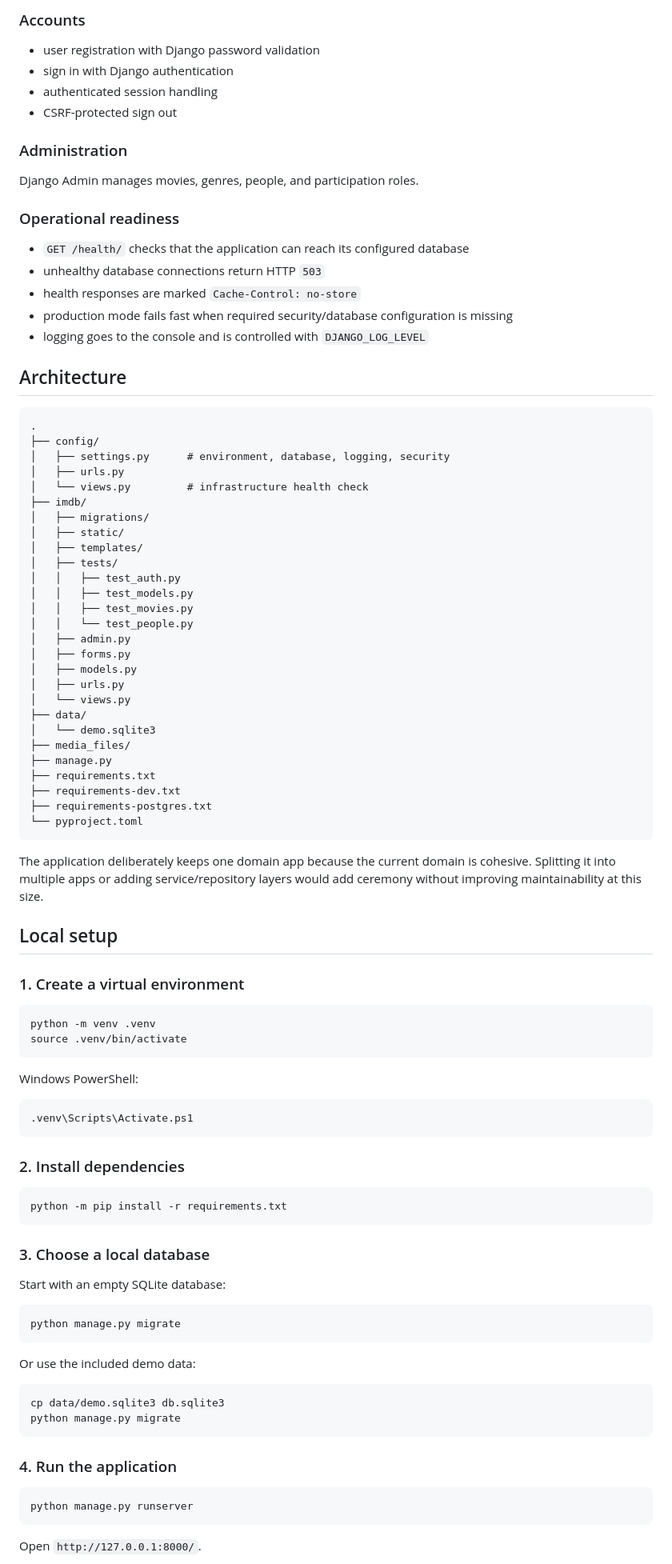
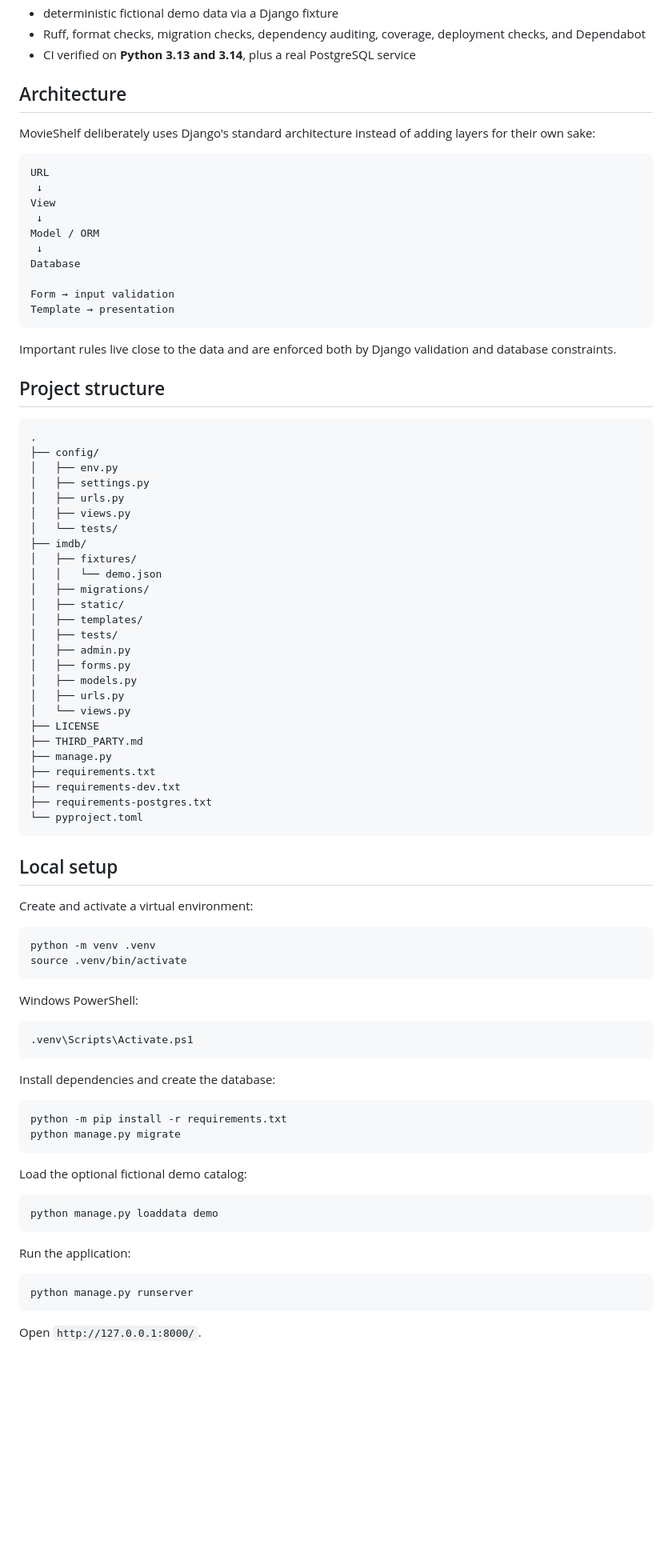
Before and after one commit to MykolaDotsenko/DjangoMovieProject, a Markdown page: README.md, the part around one of its changes. Shown at 80% size. Drawn GitHub-style; blank space fills up the shorter version.

Commit message:
Align README with final quality improvements

````diff
--- a/README.md
+++ b/README.md
@@ -69,44 +21,50 @@ This keeps the architecture predictable for another Django developer without int
-### Accounts
-- user registration with Django password validation
-- sign in with Django authentication
-- authenticated session handling
-- CSRF-protected sign out
-
-### Administration
-Django Admin manages movies, genres, people, and participation roles.
-
-### Operational readiness
-- `GET /health/` checks that the application can reach its configured database
-- unhealthy database connections return HTTP `503`
-- health responses are marked `Cache-Control: no-store`
-- production mode fails fast when required security/database configuration is missing
-- logging goes to the console and is controlled with `DJANGO_LOG_LEVEL`
+- deterministic fictional demo data via a Django fixture
+- Ruff, format checks, migration checks, dependency auditing, coverage, deployment checks, and Dependabot
+- CI verified on **Python 3.13 and 3.14**, plus a real PostgreSQL service
 
 ## Architecture
+
+MovieShelf deliberately uses Django's standard architecture instead of adding layers for their own sake:
+
+```text
+URL
+ ↓
+View
+ ↓
+Model / ORM
+ ↓
+Database
+
+Form → input validation
+Template → presentation
+```
+
+Important rules live close to the data and are enforced both by Django validation and database constraints.
+
+## Project structure
 
 ```text
 .
 ├── config/
-│   ├── settings.py      # environment, database, logging, security
+│   ├── env.py
+│   ├── settings.py
 │   ├── urls.py
-│   └── views.py         # infrastructure health check
+│   ├── views.py
+│   └── tests/
 ├── imdb/
+│   ├── fixtures/
+│   │   └── demo.json
 │   ├── migrations/
 │   ├── static/
 │   ├── templates/
 │   ├── tests/
-│   │   ├── test_auth.py
-│   │   ├── test_models.py
-│   │   ├── test_movies.py
-│   │   └── test_people.py
 │   ├── admin.py
 │   ├── forms.py
 │   ├── models.py
 │   ├── urls.py
 │   └── views.py
-├── data/
-│   └── demo.sqlite3
-├── media_files/
+├── LICENSE
+├── THIRD_PARTY.md
 ├── manage.py
 ├── requirements.txt
 ├── requirements-dev.txt
@@ -114,11 +72,9 @@ Django Admin manages movies, genres, people, and participation roles.
 └── pyproject.toml
 ```
 
-The application deliberately keeps one domain app because the current domain is cohesive. Splitting it into multiple apps or adding service/repository layers would add ceremony without improving maintainability at this size.
-
 ## Local setup
 
-### 1. Create a virtual environment
+Create and activate a virtual environment:
 
 ```bash
 python -m venv .venv
@@ -131,28 +87,20 @@ Windows PowerShell:
 .venv\Scripts\Activate.ps1
 ```
 
-### 2. Install dependencies
+Install dependencies and create the database:
 
 ```bash
 python -m pip install -r requirements.txt
-```
-
-### 3. Choose a local database
-
-Start with an empty SQLite database:
-
-```bash
 python manage.py migrate
 ```
 
-Or use the included demo data:
+Load the optional fictional demo catalog:
 
 ```bash
-cp data/demo.sqlite3 db.sqlite3
-python manage.py migrate
+python manage.py loaddata demo
 ```
 
-### 4. Run the application
+Run the application:
 
 ```bash
 python manage.py runserver
````
Also changed, not shown: other parts of README.md (+52 -88 lines).
